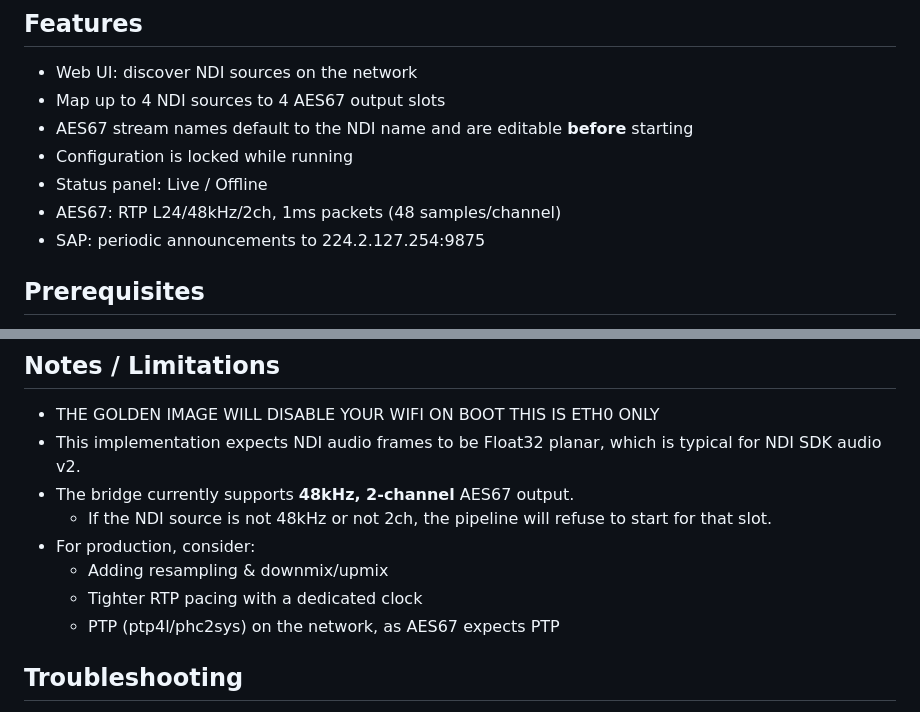
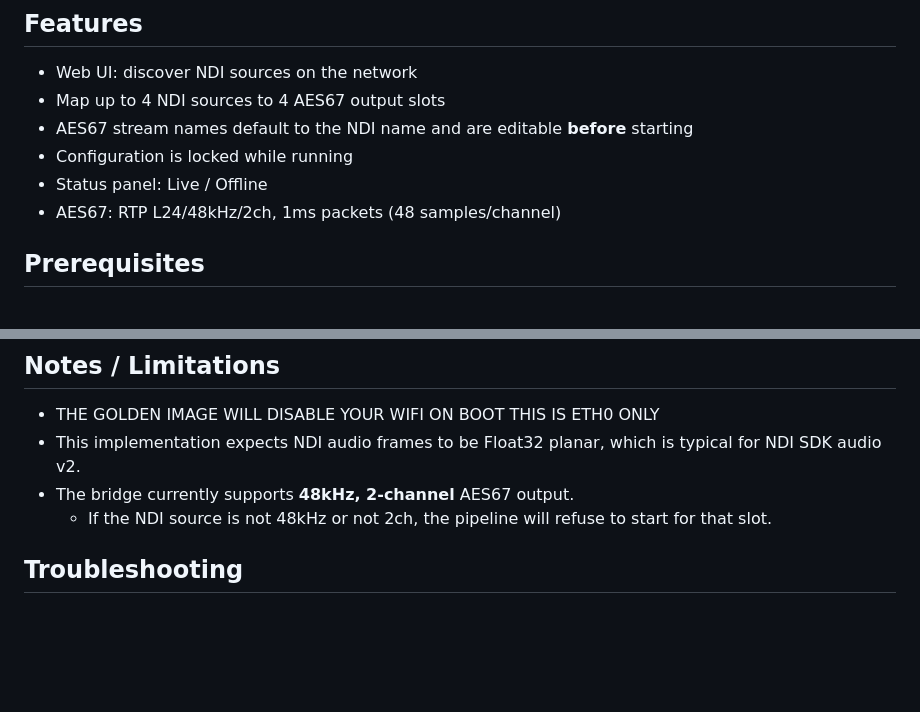
Before and after one commit to JohnDevAc/streamsquirrel, a Markdown page: README.md, 2 parts joined by grey strips. GitHub-like rendering; blank space fills up the shorter version.

```diff
--- a/README.md
+++ b/README.md
@@ -10,7 +10,6 @@ It also announces the AES67 streams via SAP/SDP for discovery by Dante AES67 rec
 - Configuration is locked while running
 - Status panel: Live / Offline
 - AES67: RTP L24/48kHz/2ch, 1ms packets (48 samples/channel)
-- SAP: periodic announcements to 224.2.127.254:9875
 
 ## Prerequisites
 1. Raspberry Pi 5 (64-bit Raspberry Pi OS recommended)
@@ -67,10 +66,6 @@ sudo ldconfig
 - This implementation expects NDI audio frames to be Float32 planar, which is typical for NDI SDK audio v2.
 - The bridge currently supports **48kHz, 2-channel** AES67 output.
   - If the NDI source is not 48kHz or not 2ch, the pipeline will refuse to start for that slot.
-- For production, consider:
-  - Adding resampling & downmix/upmix
-  - Tighter RTP pacing with a dedicated clock
-  - PTP (ptp4l/phc2sys) on the network, as AES67 expects PTP
 
 ## Troubleshooting
 - If no NDI sources appear:
```
